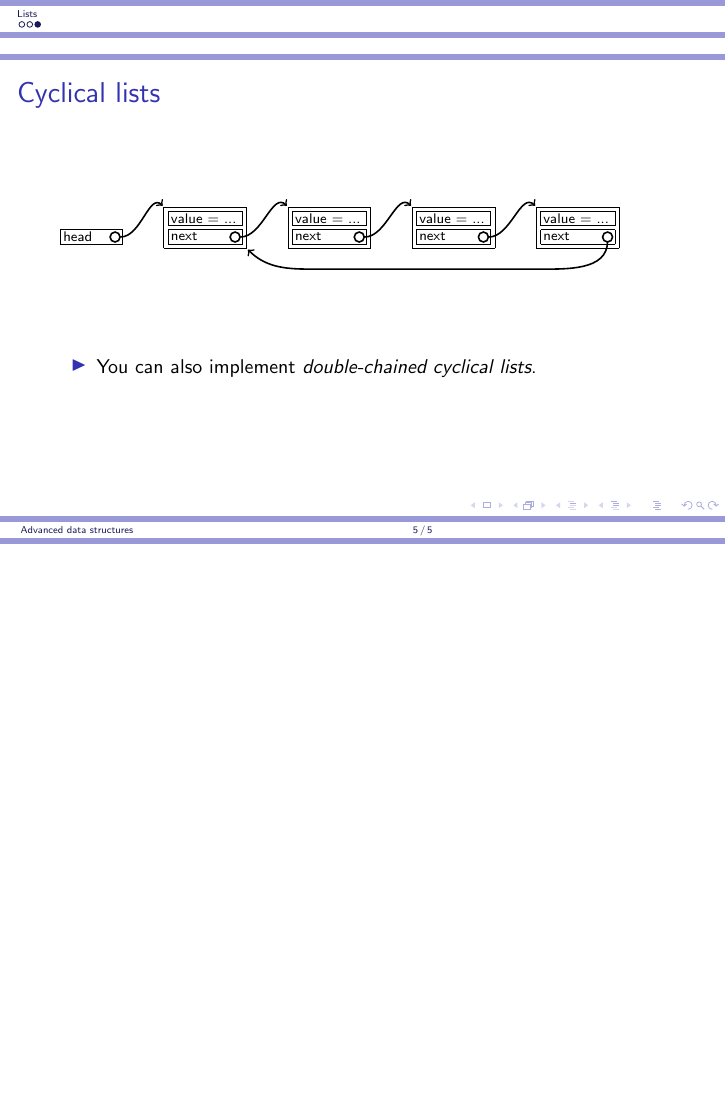
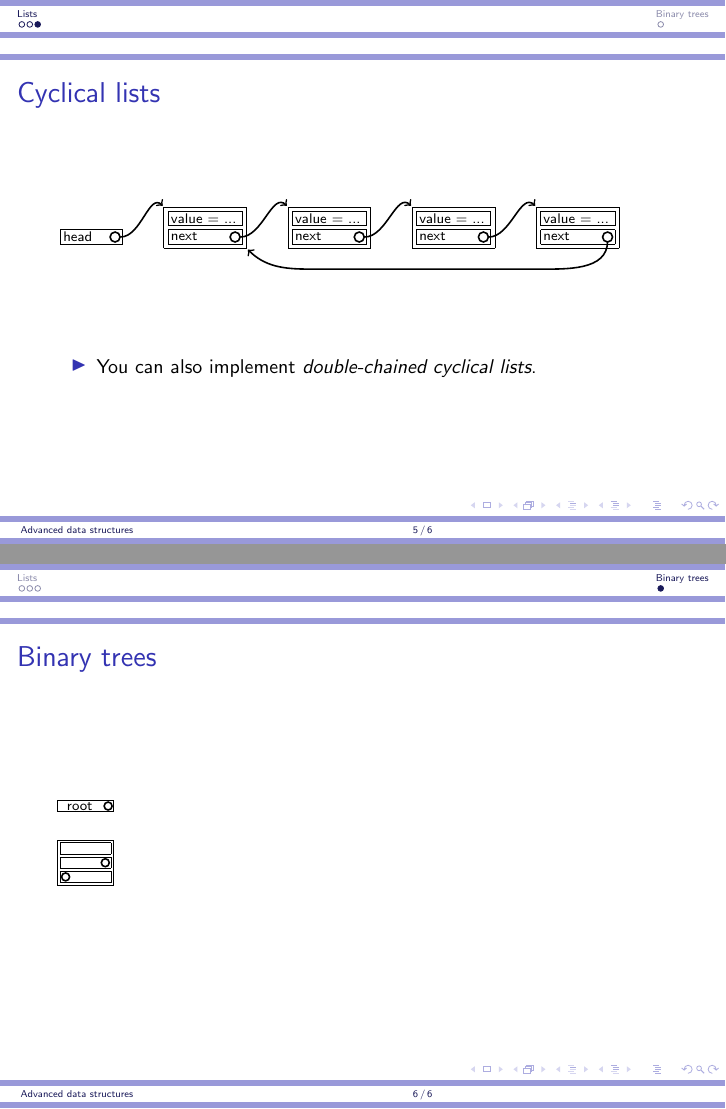
Before and after one commit to fsr/c-lessons, LaTeX slides (latex/slides/12_advanced_data_structures.tex): page 13 of 13 before the commit and pages 13 and 14 of 14 after it, the two joined at a grey line, the shorter picture padded with empty space. Compiled offline with pdfLaTeX.

Commit message:
more tikz

```diff
--- a/latex/slides/12_advanced_data_structures.tex
+++ b/latex/slides/12_advanced_data_structures.tex
@@ -468,6 +468,40 @@
 
 \section{Binary trees}
 \subsection{}
+\begin{frame}{Binary trees}
+	\begin{tikzpicture}[scale=.1,font=\scriptsize]
+		\draw (-5,0) -- (5,0);
+		\draw (5,0) -- (5,-2);
+		\draw (5,-2) -- (-5,-2);
+		\draw (-5,-2) -- (-5,0);
+
+		\node at (-1,.9)[below] {root};
+		\node[circle, thick, draw=black, minimum size=4pt, inner sep = 0pt] at (4,-1) {};
+
+
+		\draw (-5,-7) -- (5,-7);
+		\draw (5,-7) -- (5,-15);
+		\draw (5,-15) -- (-5,-15);
+		\draw (-5,-15) -- (-5,-7);
+
+		\draw (-4.5,-7.5) -- (4.5,-7.5);
+		\draw (4.5,-7.5) -- (4.5,-9.5);
+		\draw (4.5,-9.5) -- (-4.5,-9.5);
+		\draw (-4.5,-9.5) -- (-4.5,-7.5);
+
+		\draw (-4.5,-10) -- (4.5,-10);
+		\draw (4.5,-10) -- (4.5,-12);
+		\draw (4.5,-12) -- (-4.5,-12);
+		\draw (-4.5,-12) -- (-4.5,-10);
+		\node[circle, thick, draw=black, minimum size=4pt, inner sep = 0pt] at (3.5,-11) {};
+
+		\draw (-4.5,-12.5) -- (4.5,-12.5);
+		\draw (4.5,-12.5) -- (4.5,-14.5);
+		\draw (4.5,-14.5) -- (-4.5,-14.5);
+		\draw (-4.5,-14.5) -- (-4.5,-12.5);
+		\node[circle, thick, draw=black, minimum size=4pt, inner sep = 0pt] at (-3.5,-13.5) {};
+	\end{tikzpicture}
+\end{frame}
 
 
 
```
